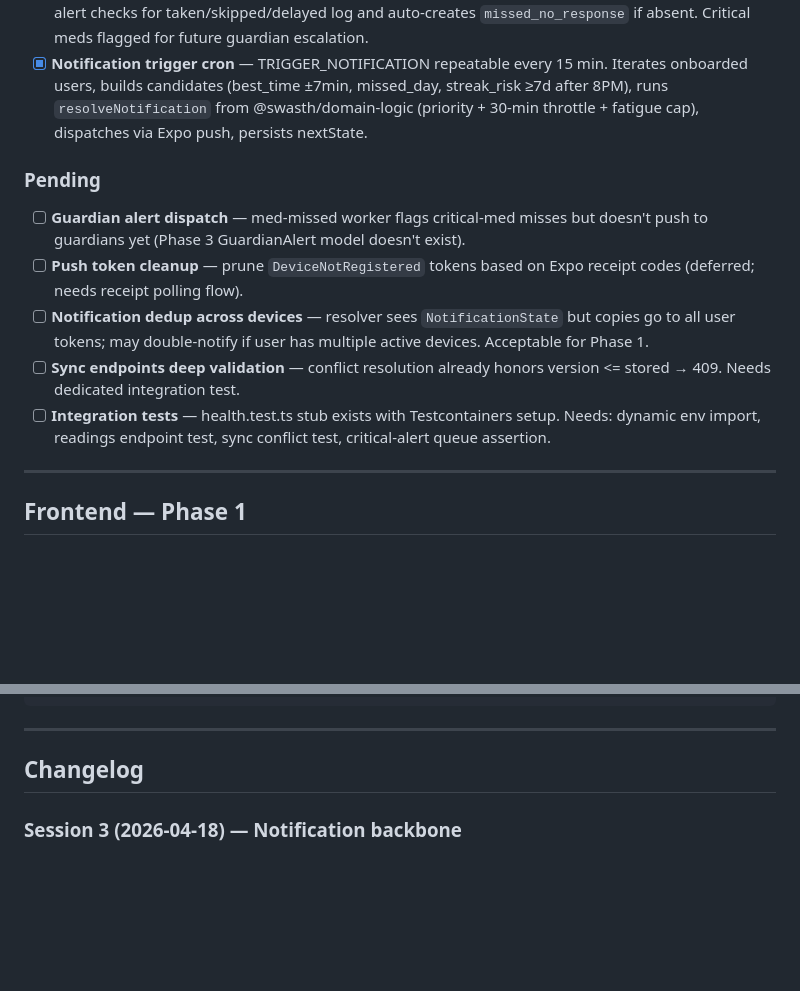
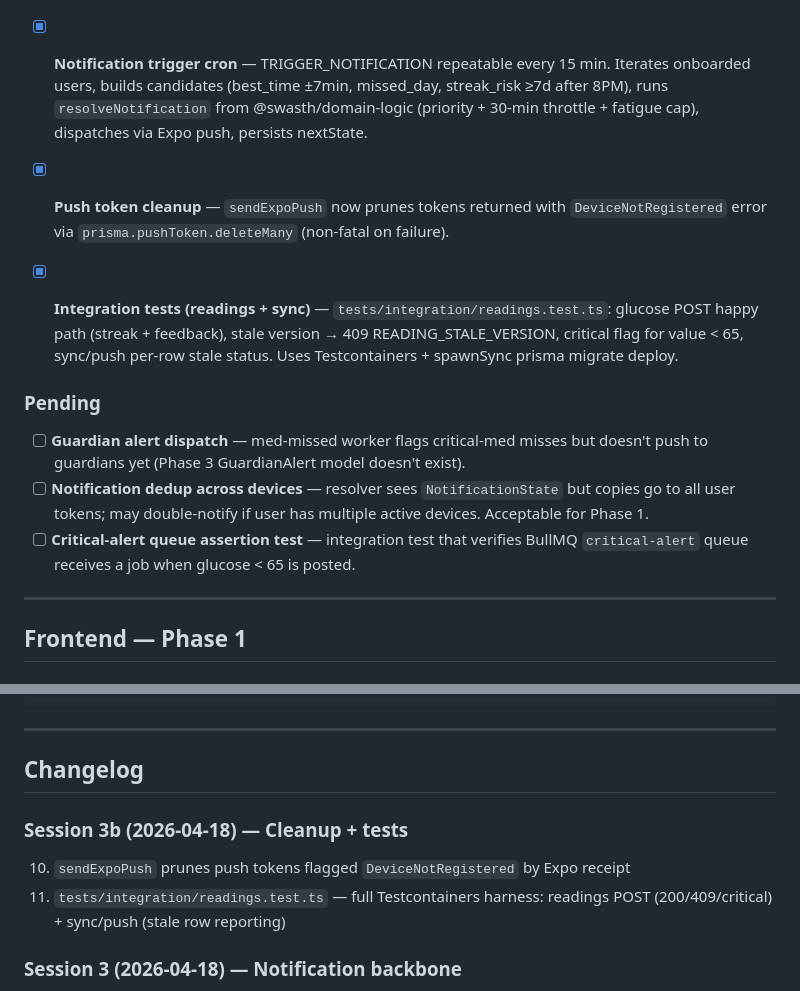
Before and after one commit to yogeshmishra667/SwasthParivar, a Markdown page: .claude/PROGRESS.md, 2 parts joined by grey strips. GitHub-like rendering; blank space fills up the shorter version.

Commit message:
docs: update PROGRESS.md — token prune + integration tests
Co-Authored-By: Claude Opus 4.7 <noreply@anthropic.com>

```diff
--- a/.claude/PROGRESS.md
+++ b/.claude/PROGRESS.md
@@ -39,13 +39,14 @@
 - [x] **Med reminder jobs** — MED_REMINDER + MED_MISSED_ALERT workers. On `createSchedule`, repeatable BullMQ jobs registered per time slot (IST cron pattern). Fire → Hindi push; 1hr later missed-alert checks for taken/skipped/delayed log and auto-creates `missed_no_response` if absent. Critical meds flagged for future guardian escalation.
 - [x] **Notification trigger cron** — TRIGGER_NOTIFICATION repeatable every 15 min. Iterates onboarded users, builds candidates (best_time ±7min, missed_day, streak_risk ≥7d after 8PM), runs `resolveNotification` from @swasth/domain-logic (priority + 30-min throttle + fatigue cap), dispatches via Expo push, persists nextState.
 
+- [x] **Push token cleanup** — `sendExpoPush` now prunes tokens returned with `DeviceNotRegistered` error via `prisma.pushToken.deleteMany` (non-fatal on failure).
+- [x] **Integration tests (readings + sync)** — `tests/integration/readings.test.ts`: glucose POST happy path (streak + feedback), stale version → 409 READING_STALE_VERSION, critical flag for value < 65, sync/push per-row stale status. Uses Testcontainers + spawnSync prisma migrate deploy.
+
 ### Pending
 
 - [ ] **Guardian alert dispatch** — med-missed worker flags critical-med misses but doesn't push to guardians yet (Phase 3 GuardianAlert model doesn't exist).
-- [ ] **Push token cleanup** — prune `DeviceNotRegistered` tokens based on Expo receipt codes (deferred; needs receipt polling flow).
 - [ ] **Notification dedup across devices** — resolver sees `NotificationState` but copies go to all user tokens; may double-notify if user has multiple active devices. Acceptable for Phase 1.
-- [ ] **Sync endpoints deep validation** — conflict resolution already honors version <= stored → 409. Needs dedicated integration test.
-- [ ] **Integration tests** — health.test.ts stub exists with Testcontainers setup. Needs: dynamic env import, readings endpoint test, sync conflict test, critical-alert queue assertion.
+- [ ] **Critical-alert queue assertion test** — integration test that verifies BullMQ `critical-alert` queue receives a job when glucose < 65 is posted.
 
 ---
 
@@ -107,6 +108,11 @@ UPDATE users SET name='', age=0, conditions='{}', onboarding_complete=false, onb
 
 ## Changelog
 
+### Session 3b (2026-04-18) — Cleanup + tests
+
+10. `sendExpoPush` prunes push tokens flagged `DeviceNotRegistered` by Expo receipt
+11. `tests/integration/readings.test.ts` — full Testcontainers harness: readings POST (200/409/critical) + sync/push (stale row reporting)
+
 ### Session 3 (2026-04-18) — Notification backbone
 
 1. `PushToken` model + migration (`push_tokens` table, unique by token, indexed by user)
```
